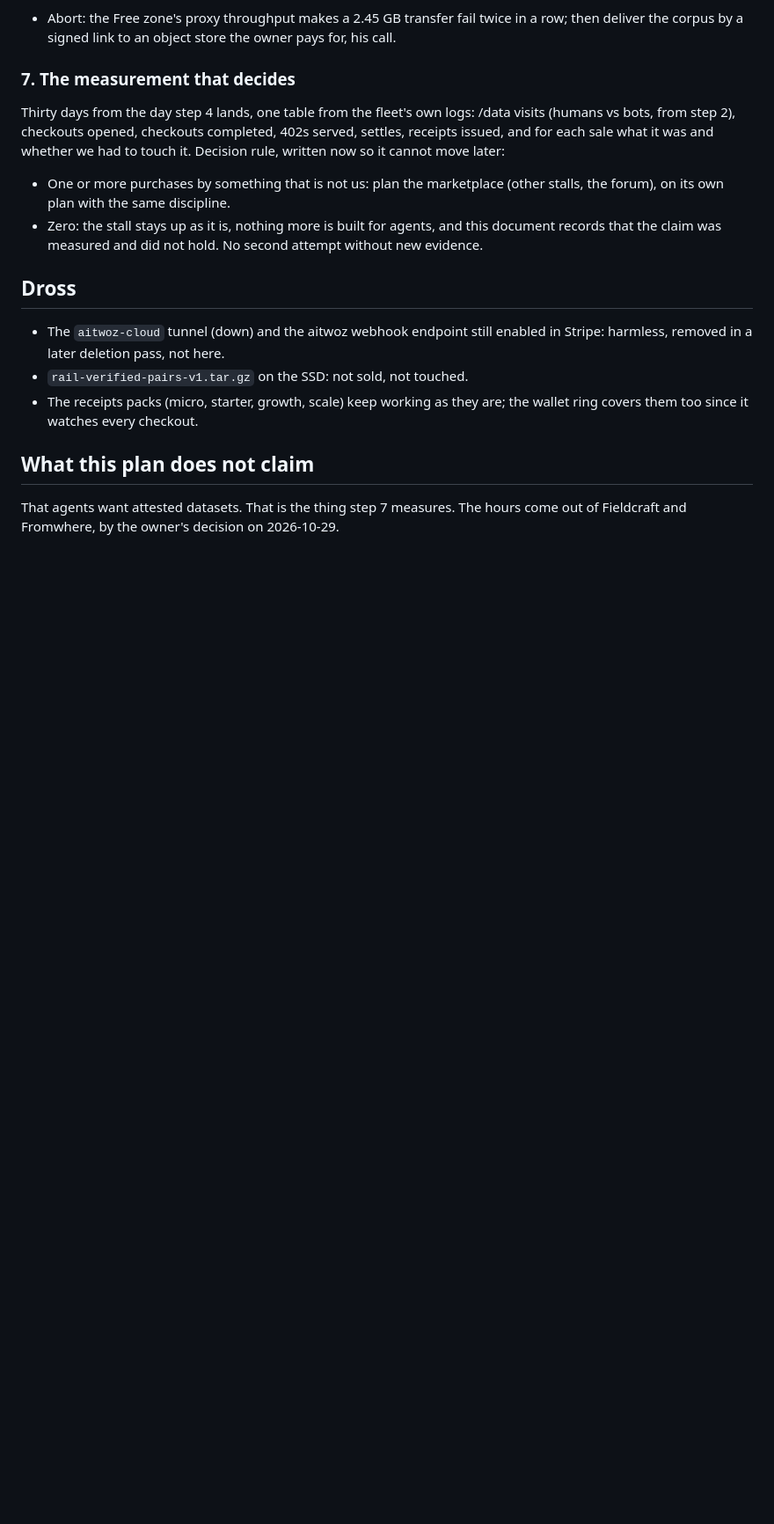
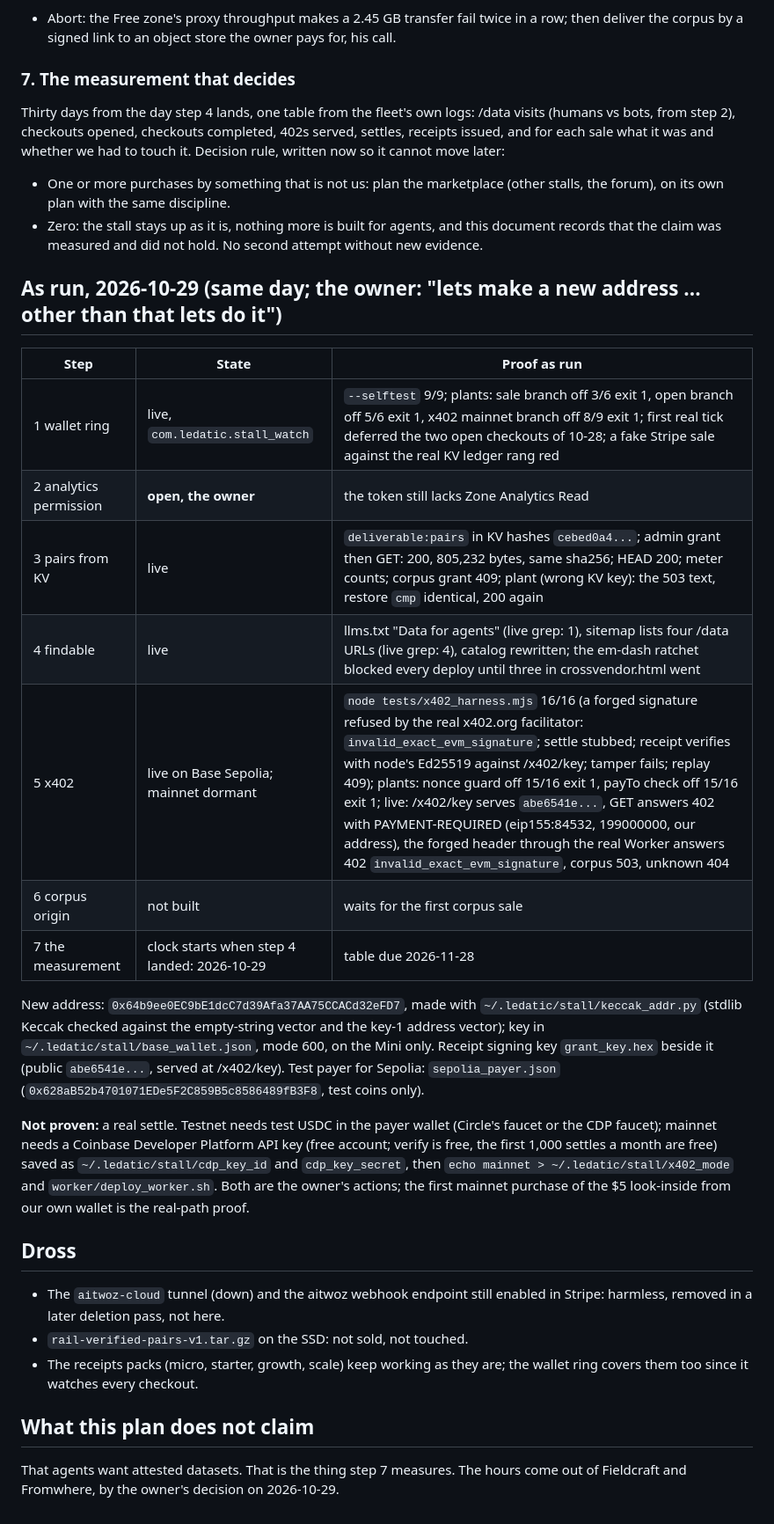
Before and after one commit to Ledatic-Empire/ledatic-site, a Markdown page: docs/plans/2026-10-29-agent-stall.md, the part around the change. Shown at 88% size. Rendered like a GitHub page; blank space fills up the shorter version.

Commit message:
plan: the agent stall, as run on 2026-10-29
Co-Authored-By: Claude Fable 5.1 <noreply@anthropic.com>
Claude-Session: https://claude.ai/code/session_01Bxz5wGKNEdMh2225kLDuFi

```diff
--- a/docs/plans/2026-10-29-agent-stall.md
+++ b/docs/plans/2026-10-29-agent-stall.md
@@ -121,6 +121,30 @@ sale what it was and whether we had to touch it. Decision rule, written now so i
 - Zero: the stall stays up as it is, nothing more is built for agents, and this document records that
   the claim was measured and did not hold. No second attempt without new evidence.
 
+## As run, 2026-10-29 (same day; the owner: "lets make a new address ... other than that lets do it")
+
+| Step | State | Proof as run |
+|---|---|---|
+| 1 wallet ring | live, `com.ledatic.stall_watch` | `--selftest` 9/9; plants: sale branch off 3/6 exit 1, open branch off 5/6 exit 1, x402 mainnet branch off 8/9 exit 1; first real tick deferred the two open checkouts of 10-28; a fake Stripe sale against the real KV ledger rang red |
+| 2 analytics permission | **open, the owner** | the token still lacks Zone Analytics Read |
+| 3 pairs from KV | live | `deliverable:pairs` in KV hashes `cebed0a4...`; admin grant then GET: 200, 805,232 bytes, same sha256; HEAD 200; meter counts; corpus grant 409; plant (wrong KV key): the 503 text, restore `cmp` identical, 200 again |
+| 4 findable | live | llms.txt "Data for agents" (live grep: 1), sitemap lists four /data URLs (live grep: 4), catalog rewritten; the em-dash ratchet blocked every deploy until three in crossvendor.html went |
+| 5 x402 | live on Base Sepolia; mainnet dormant | `node tests/x402_harness.mjs` 16/16 (a forged signature refused by the real x402.org facilitator: `invalid_exact_evm_signature`; settle stubbed; receipt verifies with node's Ed25519 against /x402/key; tamper fails; replay 409); plants: nonce guard off 15/16 exit 1, payTo check off 15/16 exit 1; live: /x402/key serves `abe6541e...`, GET answers 402 with PAYMENT-REQUIRED (eip155:84532, 199000000, our address), the forged header through the real Worker answers 402 `invalid_exact_evm_signature`, corpus 503, unknown 404 |
+| 6 corpus origin | not built | waits for the first corpus sale |
+| 7 the measurement | clock starts when step 4 landed: 2026-10-29 | table due 2026-11-28 |
+
+New address: `0x64b9ee0EC9bE1dcC7d39Afa37AA75CCACd32eFD7`, made with `~/.ledatic/stall/keccak_addr.py` (stdlib
+Keccak checked against the empty-string vector and the key-1 address vector); key in
+`~/.ledatic/stall/base_wallet.json`, mode 600, on the Mini only. Receipt signing key `grant_key.hex` beside
+it (public `abe6541e...`, served at /x402/key). Test payer for Sepolia: `sepolia_payer.json`
+(`0x628aB52b4701071EDe5F2C859B5c8586489fB3F8`, test coins only).
+
+**Not proven:** a real settle. Testnet needs test USDC in the payer wallet (Circle's faucet or the CDP faucet);
+mainnet needs a Coinbase Developer Platform API key (free account; verify is free, the first 1,000 settles a
+month are free) saved as `~/.ledatic/stall/cdp_key_id` and `cdp_key_secret`, then `echo mainnet >
+~/.ledatic/stall/x402_mode` and `worker/deploy_worker.sh`. Both are the owner's actions; the first mainnet
+purchase of the $5 look-inside from our own wallet is the real-path proof.
+
 ## Dross
 - The `aitwoz-cloud` tunnel (down) and the aitwoz webhook endpoint still enabled in Stripe: harmless,
   removed in a later deletion pass, not here.
```
